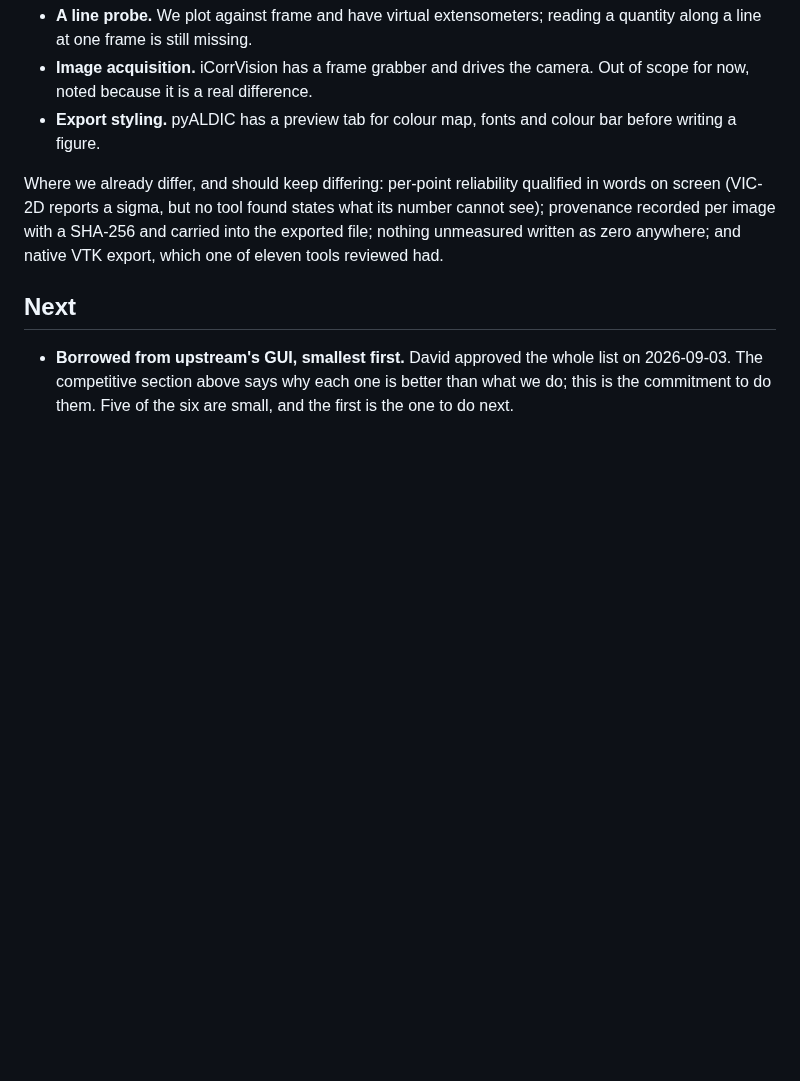
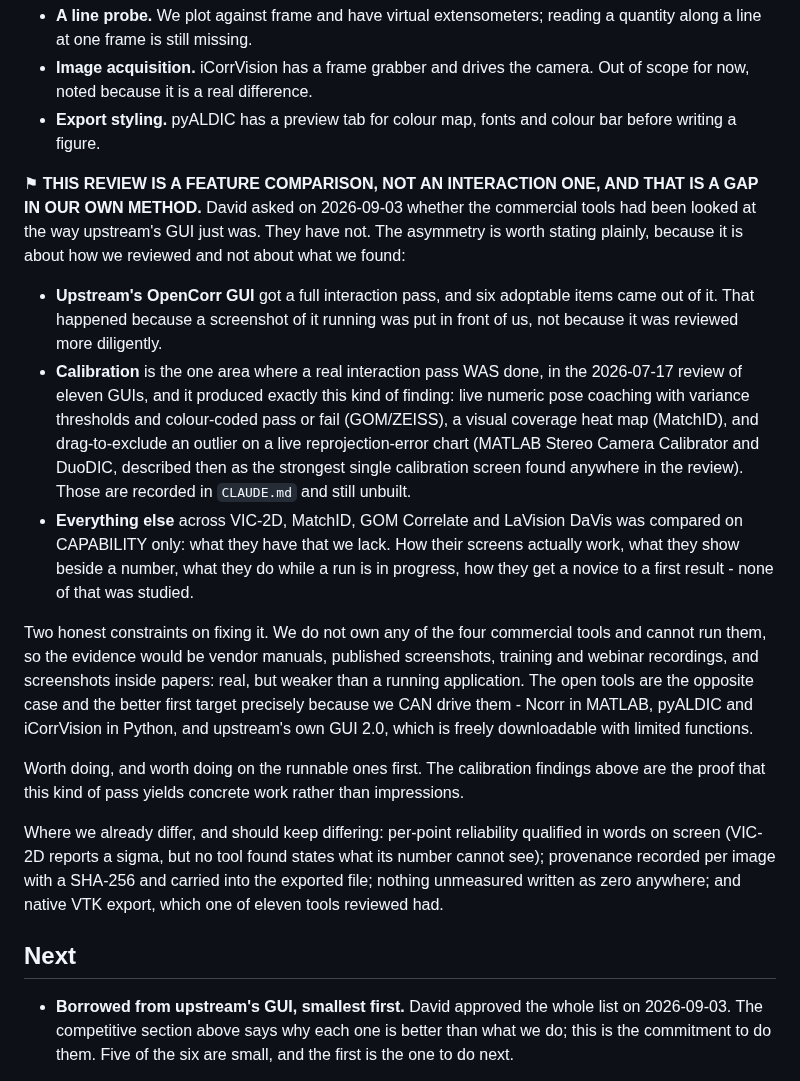
Before and after one commit to katalystnord/SurView, a Markdown page: ROADMAP.md, the part around the change. Rendered like a GitHub page; blank space fills up the shorter version.

Commit message:
Admit the competitive review never looked at interaction
David asked whether the commercial tools had been looked at the way
upstream's GUI just was. They have not, and the gap is in how we
reviewed rather than in what we found, so it belongs on the record.

Upstream's GUI got a full interaction pass and six adoptable items came
out of it - because a screenshot of it running was put in front of us,
not because it was reviewed more carefully. Calibration is the one area
where a real interaction pass was ever done, in the 2026-07-17 review of
eleven GUIs, and it produced exactly this class of finding: live pose
coaching with variance thresholds and colour-coded pass or fail from
GOM/ZEISS, a coverage heat map from MatchID, and drag-to-exclude on a
live reprojection-error chart from MATLAB and DuoDIC. Still unbuilt.
Everything else across VIC-2D, MatchID, GOM Correlate and DaVis was
compared on capability alone: what they have that we lack, never how
their screens work or what they show beside a number.

Two constraints recorded with it. We own none of the four commercial
tools and cannot run them, so evidence would be manuals, published
screenshots and training recordings - real, but weaker than a running
application. The open tools are the better first target for the opposite
reason: Ncorr, pyALDIC, iCorrVision and upstream's own freely
downloadable GUI 2.0 can all actually be driven.

The calibration findings are the argument for doing it: that pass
yielded concrete work rather than impressions.

Co-Authored-By: Claude Opus 5 (1M context) <noreply@anthropic.com>
Claude-Session: https://claude.ai/code/session_01Dw2ZASEMwD1gCGEyKa7WCa

```diff
--- a/ROADMAP.md
+++ b/ROADMAP.md
@@ -190,6 +190,41 @@ the stereo entry below has to match.
   camera. Out of scope for now, noted because it is a real difference.
 - **Export styling.** pyALDIC has a preview tab for colour map, fonts and
   colour bar before writing a figure.
+
+⚑ **THIS REVIEW IS A FEATURE COMPARISON, NOT AN INTERACTION ONE, AND THAT IS
+A GAP IN OUR OWN METHOD.** David asked on 2026-09-03 whether the commercial
+tools had been looked at the way upstream's GUI just was. They have not. The
+asymmetry is worth stating plainly, because it is about how we reviewed and
+not about what we found:
+
+- **Upstream's OpenCorr GUI** got a full interaction pass, and six adoptable
+  items came out of it. That happened because a screenshot of it running was
+  put in front of us, not because it was reviewed more diligently.
+- **Calibration** is the one area where a real interaction pass WAS done, in
+  the 2026-07-17 review of eleven GUIs, and it produced exactly this kind of
+  finding: live numeric pose coaching with variance thresholds and
+  colour-coded pass or fail (GOM/ZEISS), a visual coverage heat map
+  (MatchID), and drag-to-exclude an outlier on a live reprojection-error
+  chart (MATLAB Stereo Camera Calibrator and DuoDIC, described then as the
+  strongest single calibration screen found anywhere in the review). Those
+  are recorded in `CLAUDE.md` and still unbuilt.
+- **Everything else** across VIC-2D, MatchID, GOM Correlate and LaVision
+  DaVis was compared on CAPABILITY only: what they have that we lack. How
+  their screens actually work, what they show beside a number, what they do
+  while a run is in progress, how they get a novice to a first result - none
+  of that was studied.
+
+Two honest constraints on fixing it. We do not own any of the four commercial
+tools and cannot run them, so the evidence would be vendor manuals, published
+screenshots, training and webinar recordings, and screenshots inside papers:
+real, but weaker than a running application. The open tools are the opposite
+case and the better first target precisely because we CAN drive them - Ncorr
+in MATLAB, pyALDIC and iCorrVision in Python, and upstream's own GUI 2.0,
+which is freely downloadable with limited functions.
+
+Worth doing, and worth doing on the runnable ones first. The calibration
+findings above are the proof that this kind of pass yields concrete work
+rather than impressions.
 
 Where we already differ, and should keep differing: per-point reliability
 qualified in words on screen (VIC-2D reports a sigma, but no tool found
```
